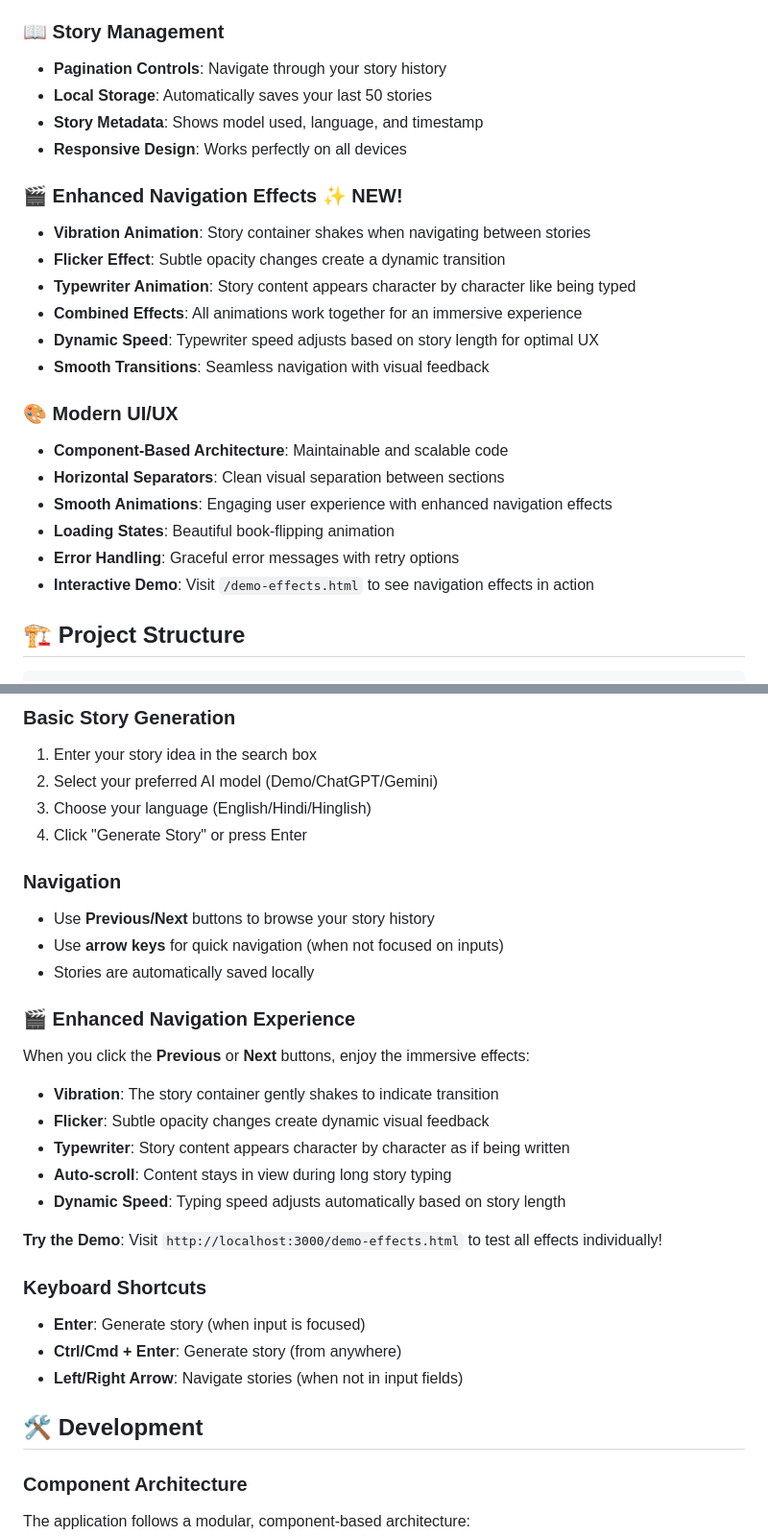
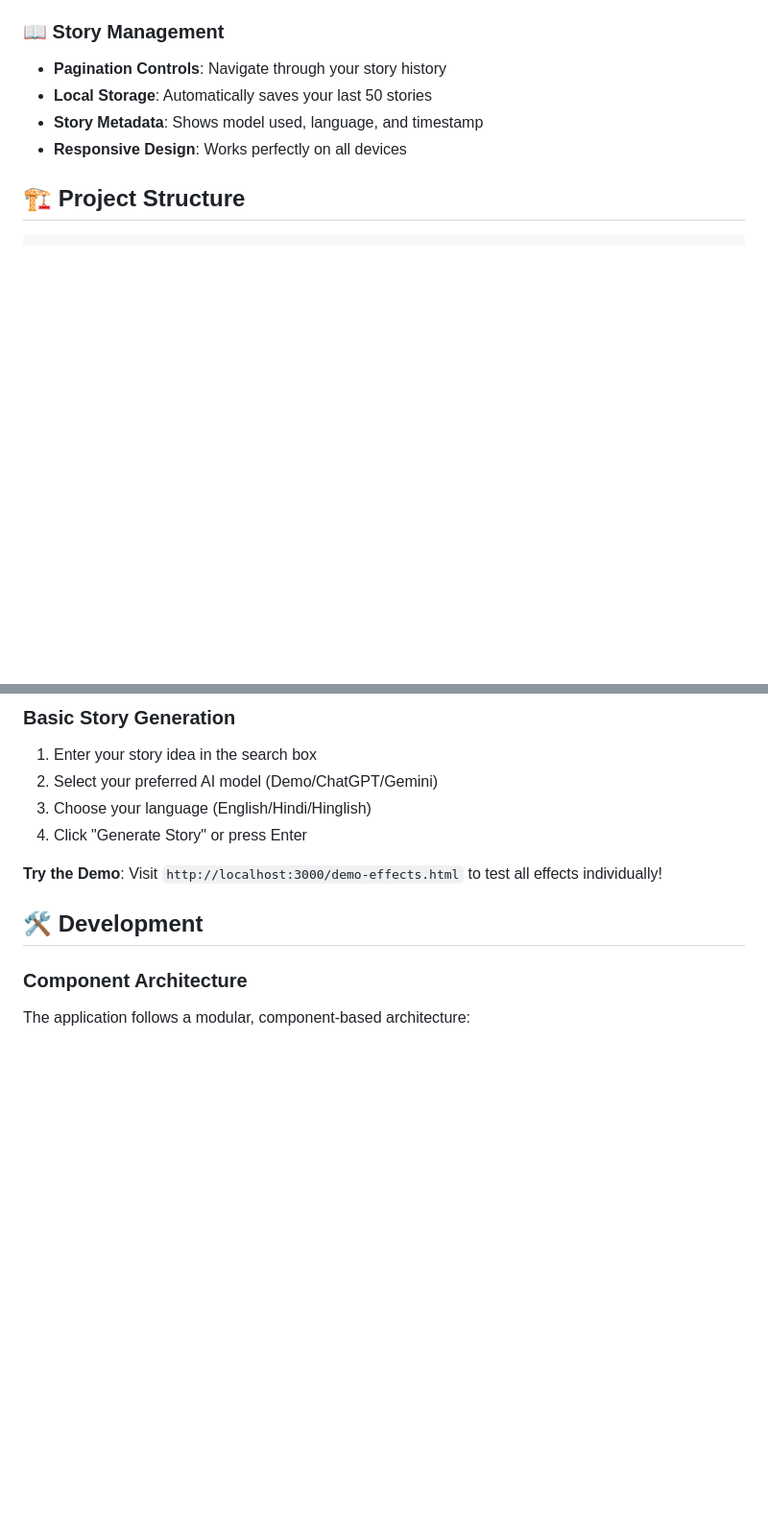
Before and after one commit to roottraveller/KahaniKraftTales-KKT, a Markdown page: README.md, 2 parts joined by grey strips. Shown: that part at 96% size. GitHub-like rendering; blank space fills up the shorter version.

```diff
--- a/README.md
+++ b/README.md
@@ -33,21 +33,6 @@ A beautiful, modern web application that generates creative stories using AI in
 - **Story Metadata**: Shows model used, language, and timestamp
 - **Responsive Design**: Works perfectly on all devices
 
-### 🎬 **Enhanced Navigation Effects** ✨ NEW!
-- **Vibration Animation**: Story container shakes when navigating between stories
-- **Flicker Effect**: Subtle opacity changes create a dynamic transition
-- **Typewriter Animation**: Story content appears character by character like being typed
-- **Combined Effects**: All animations work together for an immersive experience
-- **Dynamic Speed**: Typewriter speed adjusts based on story length for optimal UX
-- **Smooth Transitions**: Seamless navigation with visual feedback
-
-### 🎨 **Modern UI/UX**
-- **Component-Based Architecture**: Maintainable and scalable code
-- **Horizontal Separators**: Clean visual separation between sections
-- **Smooth Animations**: Engaging user experience with enhanced navigation effects
-- **Loading States**: Beautiful book-flipping animation
-- **Error Handling**: Graceful error messages with retry options
-- **Interactive Demo**: Visit `/demo-effects.html` to see navigation effects in action
 
 ## 🏗️ **Project Structure**
 
@@ -148,25 +133,7 @@ PORT=3000
 3. Choose your language (English/Hindi/Hinglish)
 4. Click "Generate Story" or press Enter
 
-### Navigation
-- Use **Previous/Next** buttons to browse your story history
-- Use **arrow keys** for quick navigation (when not focused on inputs)
-- Stories are automatically saved locally
-
-### 🎬 Enhanced Navigation Experience
-When you click the **Previous** or **Next** buttons, enjoy the immersive effects:
-- **Vibration**: The story container gently shakes to indicate transition
-- **Flicker**: Subtle opacity changes create dynamic visual feedback
-- **Typewriter**: Story content appears character by character as if being written
-- **Auto-scroll**: Content stays in view during long story typing
-- **Dynamic Speed**: Typing speed adjusts automatically based on story length
-
 **Try the Demo**: Visit `http://localhost:3000/demo-effects.html` to test all effects individually!
-
-### Keyboard Shortcuts
-- **Enter**: Generate story (when input is focused)
-- **Ctrl/Cmd + Enter**: Generate story (from anywhere)
-- **Left/Right Arrow**: Navigate stories (when not in input fields)
 
 ## 🛠️ **Development**
 
```
Also changed, not shown: other parts of README.md (+0 -51 lines).
